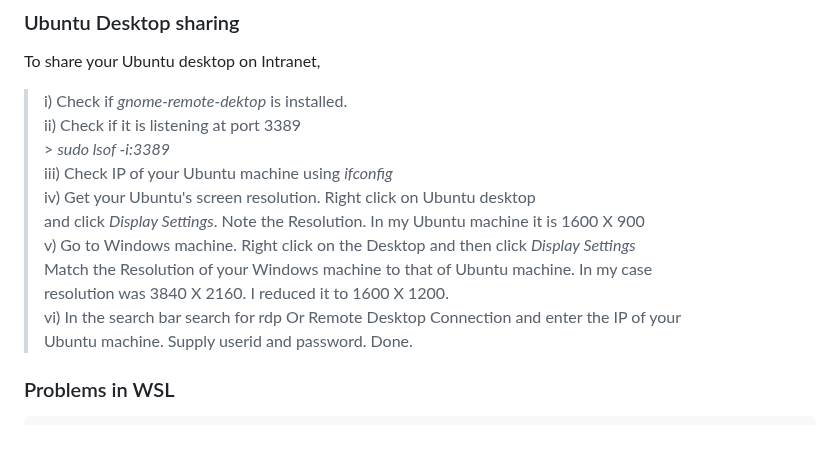
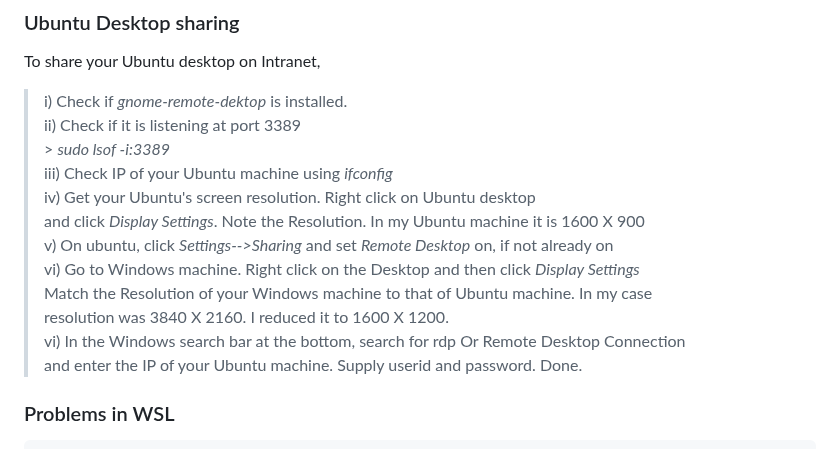
Before and after one commit to harnalashok/LLMs, a Markdown page: u_install/Readme.md, the part around the change. Rendered like a GitHub page.

```diff
--- a/u_install/Readme.md
+++ b/u_install/Readme.md
@@ -80,11 +80,12 @@ ii) Check if it is listening at port 3389
 iii) Check IP of your Ubuntu machine using *ifconfig*
  iv) Get your Ubuntu's screen resolution. Right click on Ubuntu desktop
      and click *Display Settings*. Note the Resolution. In my Ubuntu machine it is 1600 X 900
-  v) Go to Windows machine. Right click on the Desktop and then click *Display Settings*
+> v) On ubuntu, click *Settings-->Sharing* and set *Remote Desktop* on, if not already on
+ vi) Go to Windows machine. Right click on the Desktop and then click *Display Settings*
       Match the Resolution of your Windows machine to that of Ubuntu machine. In my case
       resolution was 3840 X 2160. I reduced it to 1600 X 1200.
- vi) In the search bar search for rdp Or Remote Desktop Connection and enter the IP of your
-     Ubuntu machine. Supply userid and password. Done.
+ vi) In the Windows search bar at the bottom, search for rdp Or Remote Desktop Connection
+     and enter the IP of your Ubuntu machine. Supply userid and password. Done.
 
 ### Problems in WSL
 <pre>
```
